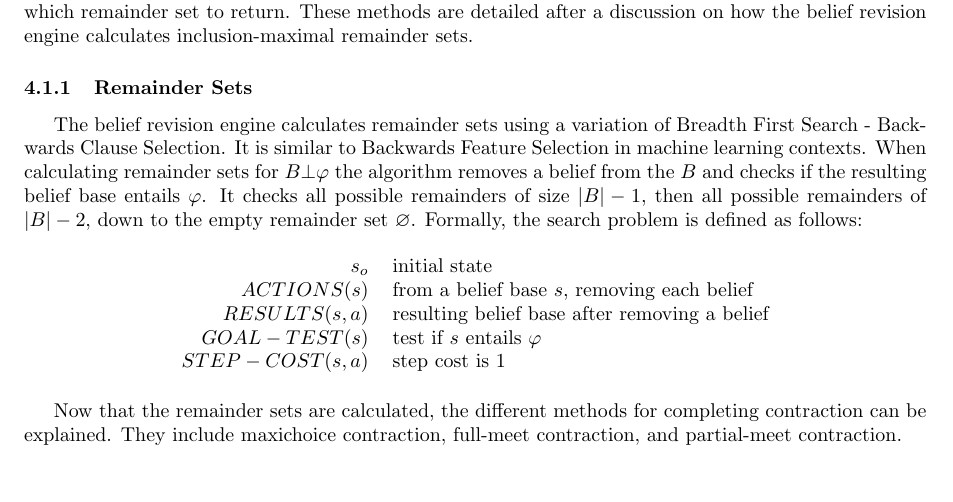
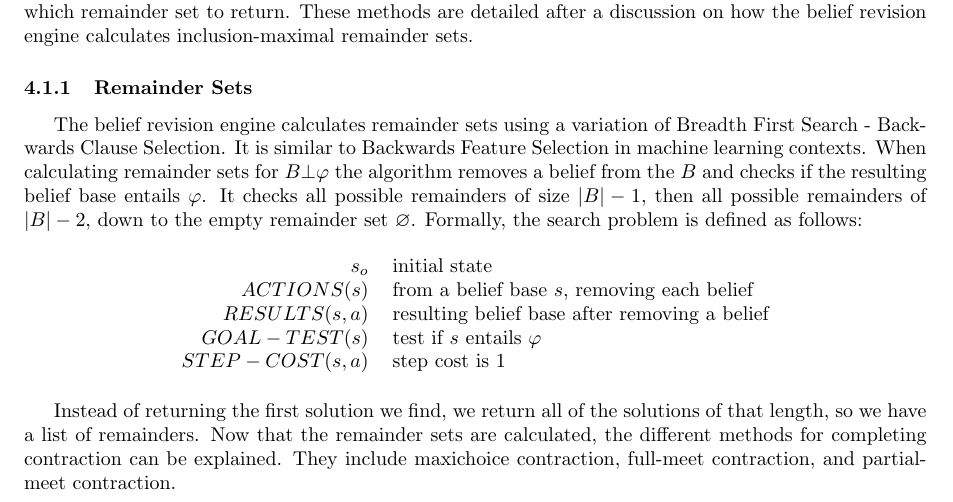
Before and after one commit to jackdreinhardt/AI-Project-2, a LaTeX document (report/report_2.tex): part of page 4 of 6, cut so that both start at the same text. Compiled offline with pdfLaTeX.

Commit message:
added words

```diff
--- a/report/report_2.tex
+++ b/report/report_2.tex
@@ -112,7 +112,7 @@ $STEP-COST(s,a)$ & step cost is 1 \\
 \end{tabular}
 \end{table}
 
-Now that the remainder sets are calculated, the different methods for completing contraction can be explained. They include maxichoice contraction, full-meet contraction, and partial-meet contraction.
+Instead of returning the first solution we find, we return all of the solutions of that length, so we have a list of remainders. Now that the remainder sets are calculated, the different methods for completing contraction can be explained. They include maxichoice contraction, full-meet contraction, and partial-meet contraction.
 
 \subsubsection{Maxichoice Contraction}
 \label{subsubsec:maxichoice}
```
Also changed, not shown: report/report_2.pdf.
